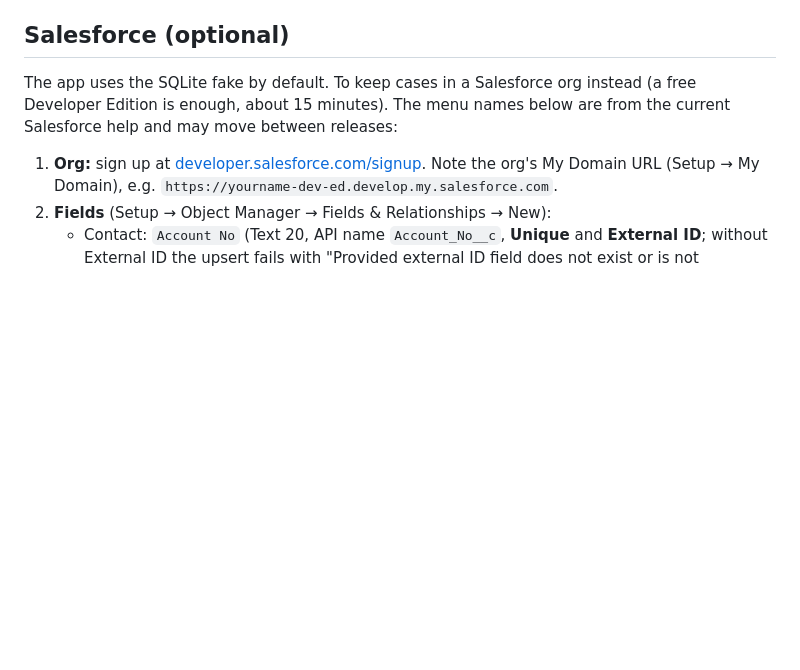
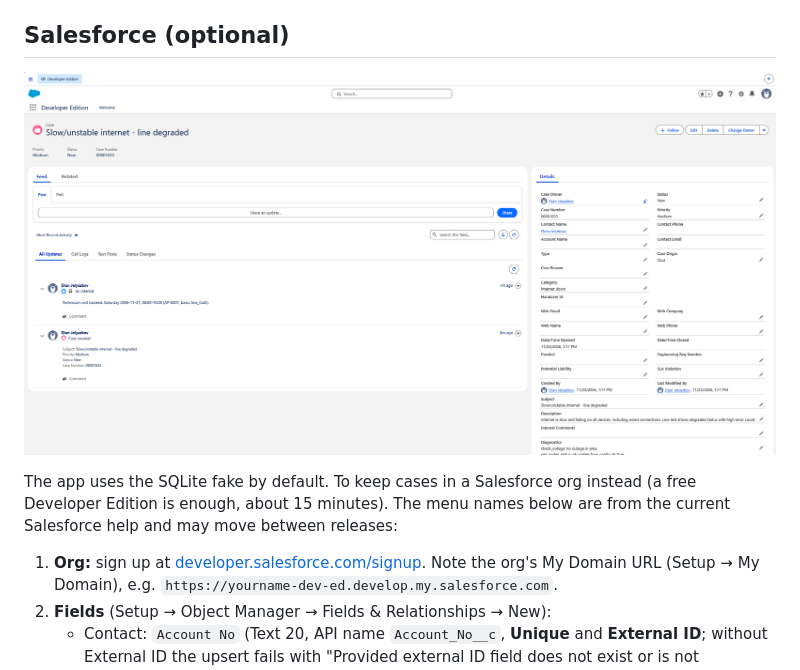
Before and after one commit to dianj/linecare, a Markdown page: README.md, the part around the change. Drawn GitHub-style; pictures changed too: docs/screenshots/03-salesforce-case.png (added); blank space fills up the shorter version.

Commit message:
README: screenshot of a case the agent created in Salesforce
Co-Authored-By: Claude Opus 5.5 <noreply@anthropic.com>

```diff
--- a/README.md
+++ b/README.md
@@ -90,6 +90,8 @@ text to Microsoft's online voices. `FROZEN_NOW=2026-11-20T10:00:00` gives the sa
 
 ## Salesforce (optional)
 
+![The case the agent opened for a line fault, in a Salesforce Developer Edition org: origin Chat, category, diagnostics and the technician-visit comment](docs/screenshots/03-salesforce-case.png)
+
 The app uses the SQLite fake by default. To keep cases in a Salesforce org instead (a free Developer Edition is
 enough, about 15 minutes). The menu names below are from the current Salesforce help and may move between releases:
 
```
